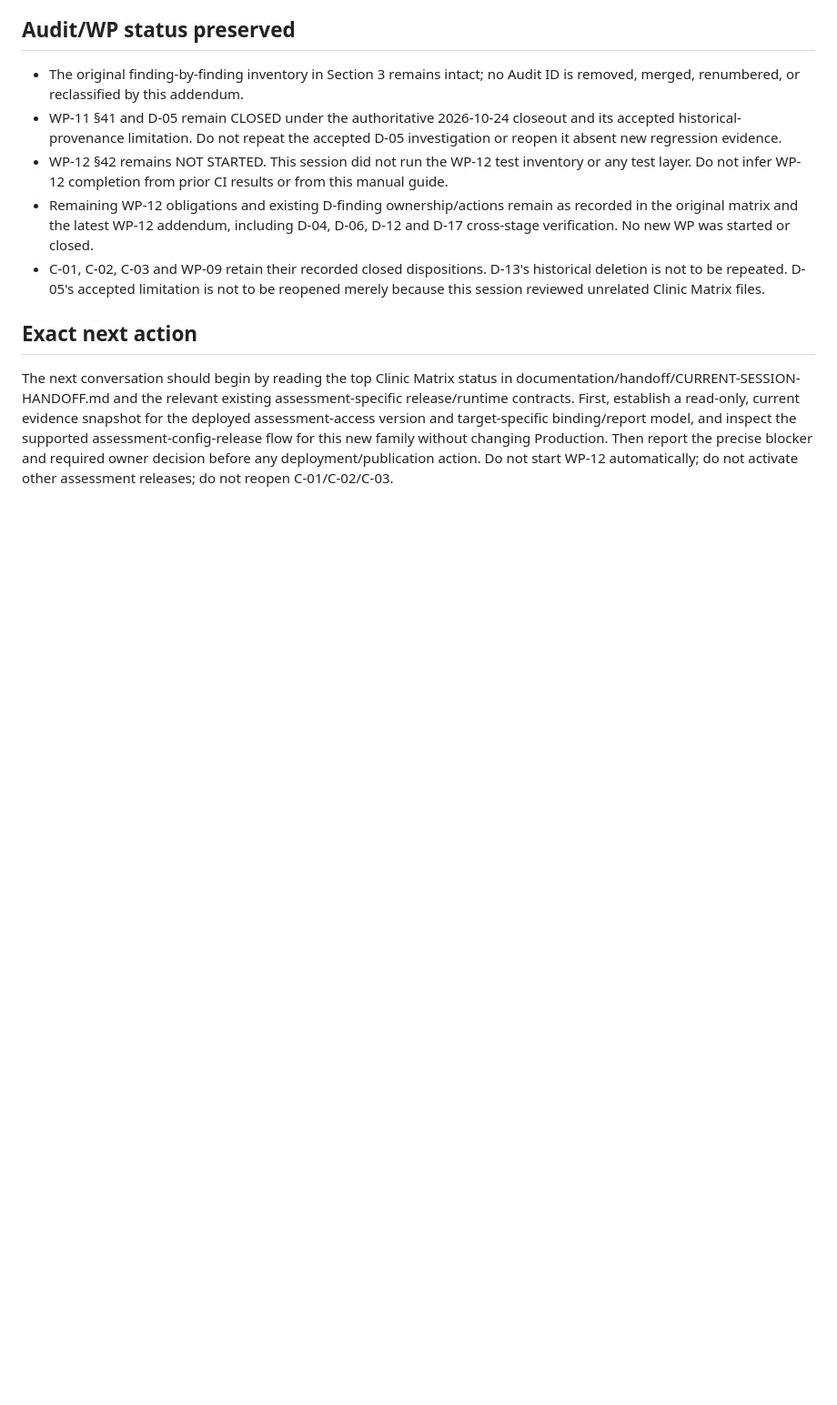
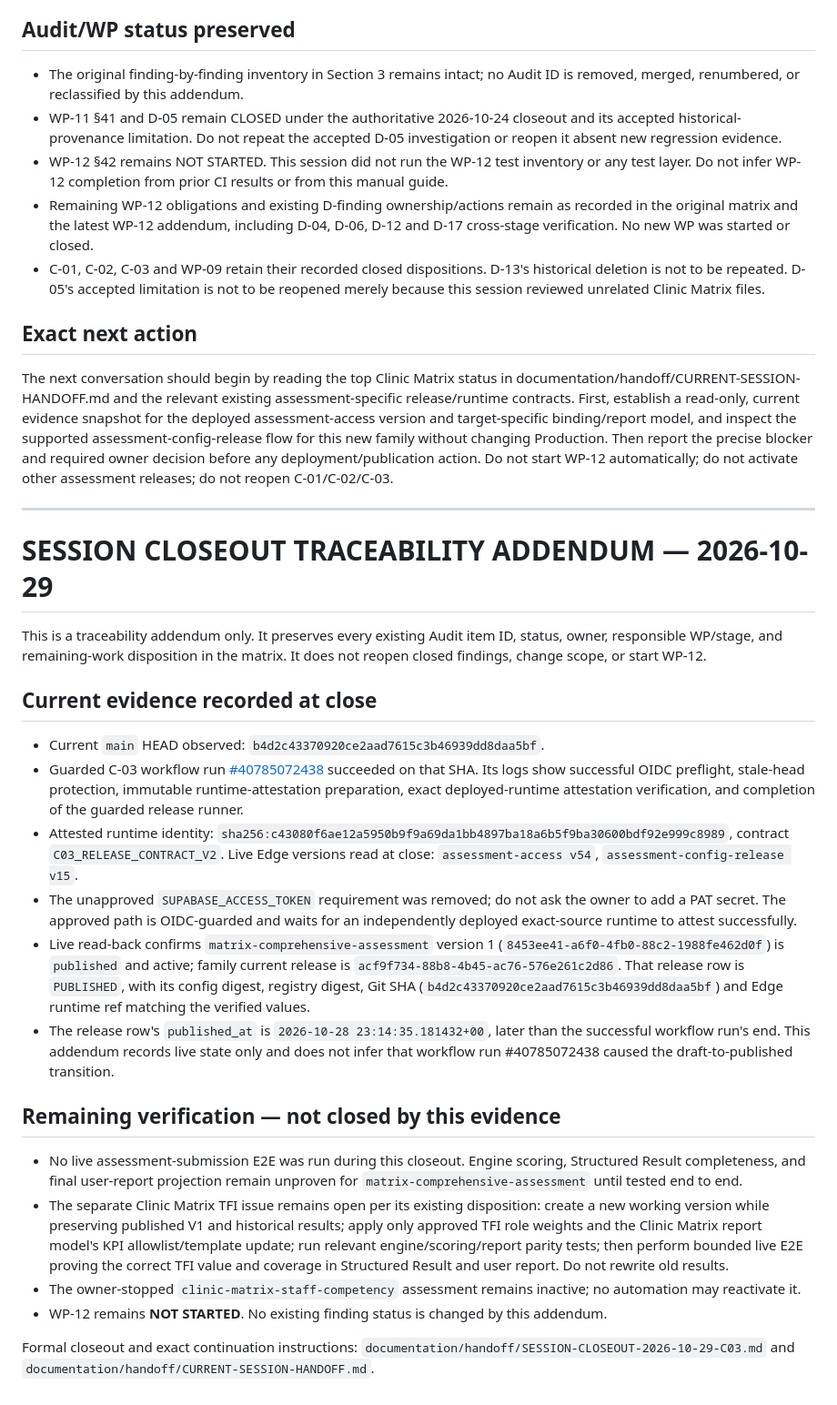
Before and after one commit to core-system-md/clinic-evaluator, a Markdown page: documentation/governance/AUDIT-TO-WP-RECONCILIATION-MATRIX-2026-10-18.md, the part around the change. Shown at 91% size. GitHub-like rendering; blank space fills up the shorter version.

Commit message:
Append 2026-10-29 session evidence without changing Audit dispositions

```diff
--- a/documentation/governance/AUDIT-TO-WP-RECONCILIATION-MATRIX-2026-10-18.md
+++ b/documentation/governance/AUDIT-TO-WP-RECONCILIATION-MATRIX-2026-10-18.md
@@ -446,3 +446,28 @@ WP-12 has not started. The next session's first action is **read the current `CU
 ## Exact next action
 
 The next conversation should begin by reading the top Clinic Matrix status in documentation/handoff/CURRENT-SESSION-HANDOFF.md and the relevant existing assessment-specific release/runtime contracts. First, establish a read-only, current evidence snapshot for the deployed assessment-access version and target-specific binding/report model, and inspect the supported assessment-config-release flow for this new family without changing Production. Then report the precise blocker and required owner decision before any deployment/publication action. Do not start WP-12 automatically; do not activate other assessment releases; do not reopen C-01/C-02/C-03.
+
+
+---
+
+# SESSION CLOSEOUT TRACEABILITY ADDENDUM — 2026-10-29
+
+This is a traceability addendum only. It preserves every existing Audit item ID, status, owner, responsible WP/stage, and remaining-work disposition in the matrix. It does not reopen closed findings, change scope, or start WP-12.
+
+## Current evidence recorded at close
+
+- Current `main` HEAD observed: `b4d2c43370920ce2aad7615c3b46939dd8daa5bf`.
+- Guarded C-03 workflow run [#40785072438](https://github.com/core-system-md/clinic-evaluator/actions/runs/40785072438) succeeded on that SHA. Its logs show successful OIDC preflight, stale-head protection, immutable runtime-attestation preparation, exact deployed-runtime attestation verification, and completion of the guarded release runner.
+- Attested runtime identity: `sha256:c43080f6ae12a5950b9f9a69da1bb4897ba18a6b5f9ba30600bdf92e999c8989`, contract `C03_RELEASE_CONTRACT_V2`. Live Edge versions read at close: `assessment-access v54`, `assessment-config-release v15`.
+- The unapproved `SUPABASE_ACCESS_TOKEN` requirement was removed; do not ask the owner to add a PAT secret. The approved path is OIDC-guarded and waits for an independently deployed exact-source runtime to attest successfully.
+- Live read-back confirms `matrix-comprehensive-assessment` version 1 (`8453ee41-a6f0-4fb0-88c2-1988fe462d0f`) is `published` and active; family current release is `acf9f734-88b8-4b45-ac76-576e261c2d86`. That release row is `PUBLISHED`, with its config digest, registry digest, Git SHA (`b4d2c43370920ce2aad7615c3b46939dd8daa5bf`) and Edge runtime ref matching the verified values.
+- The release row's `published_at` is `2026-10-28 23:14:35.181432+00`, later than the successful workflow run's end. This addendum records live state only and does not infer that workflow run #40785072438 caused the draft-to-published transition.
+
+## Remaining verification — not closed by this evidence
+
+- No live assessment-submission E2E was run during this closeout. Engine scoring, Structured Result completeness, and final user-report projection remain unproven for `matrix-comprehensive-assessment` until tested end to end.
+- The separate Clinic Matrix TFI issue remains open per its existing disposition: create a new working version while preserving published V1 and historical results; apply only approved TFI role weights and the Clinic Matrix report model's KPI allowlist/template update; run relevant engine/scoring/report parity tests; then perform bounded live E2E proving the correct TFI value and coverage in Structured Result and user report. Do not rewrite old results.
+- The owner-stopped `clinic-matrix-staff-competency` assessment remains inactive; no automation may reactivate it.
+- WP-12 remains **NOT STARTED**. No existing finding status is changed by this addendum.
+
+Formal closeout and exact continuation instructions: `documentation/handoff/SESSION-CLOSEOUT-2026-10-29-C03.md` and `documentation/handoff/CURRENT-SESSION-HANDOFF.md`.
```
